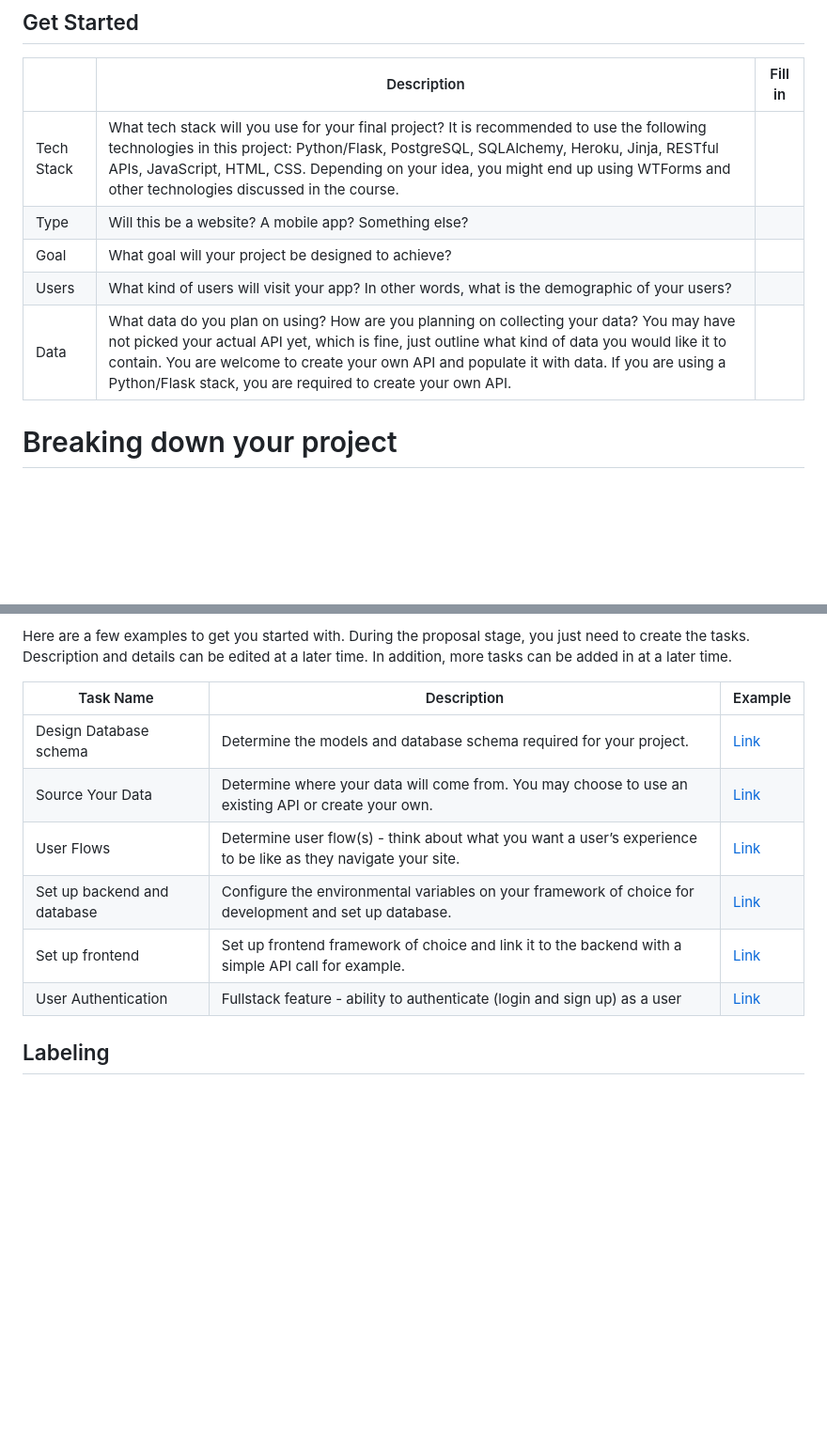
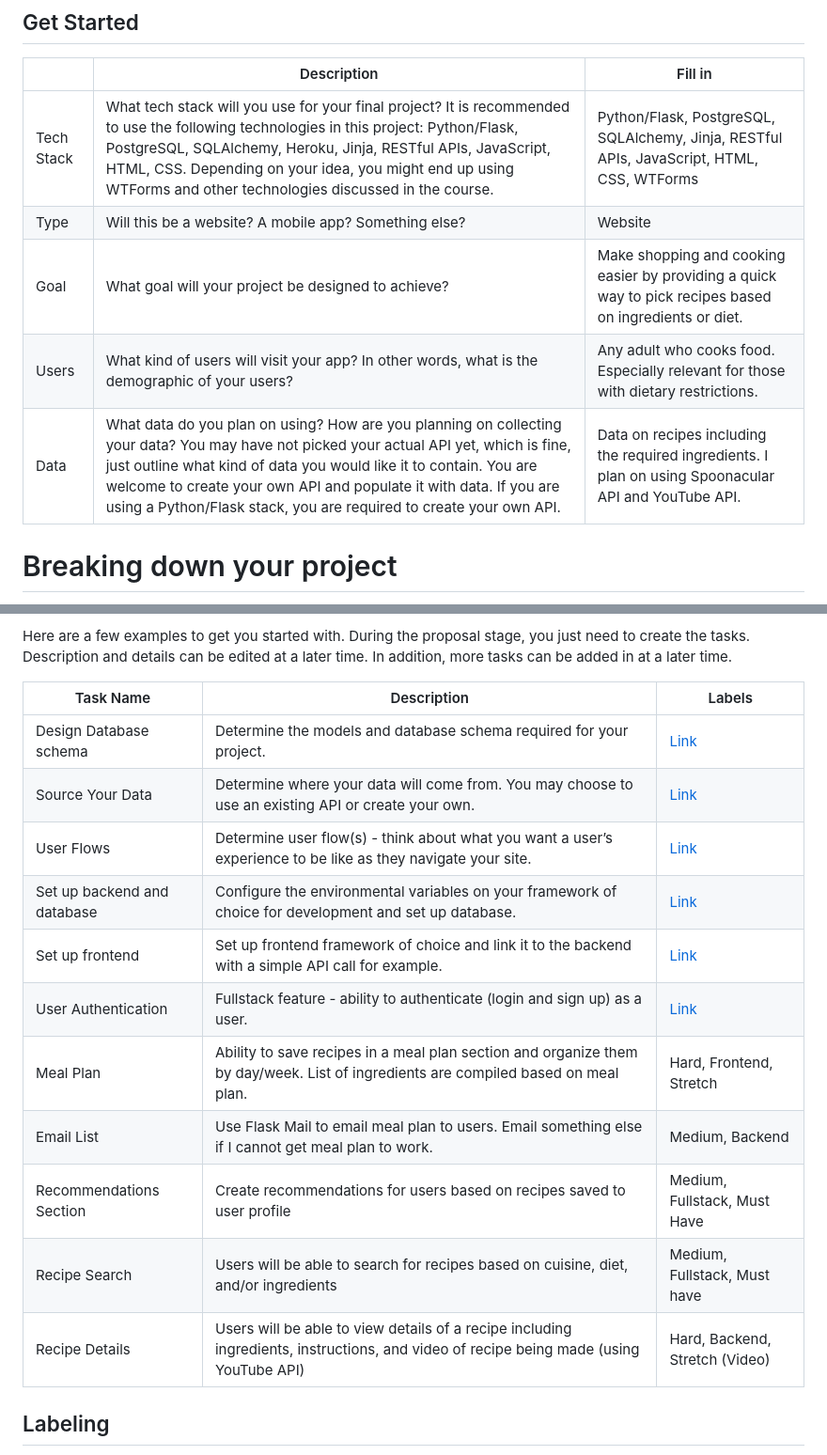
Before and after one commit to Michael3Healy/capstone_project1, a Markdown page: project_proposal.md, 2 parts joined by grey strips. Shown: that part at 94% size. Rendered like a GitHub page; blank space fills up the shorter version.

Commit message:
Project Proposal

```diff
--- a/project_proposal.md
+++ b/project_proposal.md
@@ -6,11 +6,11 @@ Use this template to help get you started right away! Once the proposal is compl
 
 |            | Description                                                                                                                                                                                                                                                                                                                                              | Fill in |
 | ---------- | -------------------------------------------------------------------------------------------------------------------------------------------------------------------------------------------------------------------------------------------------------------------------------------------------------------------------------------------------------- | ------- |
-| Tech Stack | What tech stack will you use for your final project? It is recommended to use the following technologies in this project: Python/Flask, PostgreSQL, SQLAlchemy, Heroku, Jinja, RESTful APIs, JavaScript, HTML, CSS. Depending on your idea, you might end up using WTForms and other technologies discussed in the course.                               |         |
-| Type       | Will this be a website? A mobile app? Something else?                                                                                                                                                                                                                                                                                                    |         |
-| Goal       | What goal will your project be designed to achieve?                                                                                                                                                                                                                                                                                                      |         |
-| Users      | What kind of users will visit your app? In other words, what is the demographic of your users?                                                                                                                                                                                                                                                           |         |
-| Data       | What data do you plan on using? How are you planning on collecting your data? You may have not picked your actual API yet, which is fine, just outline what kind of data you would like it to contain. You are welcome to create your own API and populate it with data. If you are using a Python/Flask stack, you are required to create your own API. |         |
+| Tech Stack | What tech stack will you use for your final project? It is recommended to use the following technologies in this project: Python/Flask, PostgreSQL, SQLAlchemy, Heroku, Jinja, RESTful APIs, JavaScript, HTML, CSS. Depending on your idea, you might end up using WTForms and other technologies discussed in the course.                               | Python/Flask, PostgreSQL, SQLAlchemy, Jinja, RESTful APIs, JavaScript, HTML, CSS, WTForms        |
+| Type       | Will this be a website? A mobile app? Something else?                                                                                                                                                                                                                                                                                                    |Website         |
+| Goal       | What goal will your project be designed to achieve?                                                                                                                                                                                                                                                                                                      |Make shopping and cooking easier by providing a quick way to pick recipes based on ingredients or diet.        |
+| Users      | What kind of users will visit your app? In other words, what is the demographic of your users?                                                                                                                                                                                                                                                           |Any adult who cooks food. Especially relevant for those with dietary restrictions.         |
+| Data       | What data do you plan on using? How are you planning on collecting your data? You may have not picked your actual API yet, which is fine, just outline what kind of data you would like it to contain. You are welcome to create your own API and populate it with data. If you are using a Python/Flask stack, you are required to create your own API. |Data on recipes including the required ingredients. I plan on using Spoonacular API and YouTube API.         |
 
 # Breaking down your project
 
@@ -27,14 +27,19 @@ When planning your project, break down your project into smaller tasks, knowing
 
 Here are a few examples to get you started with. During the proposal stage, you just need to create the tasks. Description and details can be edited at a later time. In addition, more tasks can be added in at a later time.
 
-| Task Name                   | Description                                                                                                   | Example                                                           |
+| Task Name                   | Description                                                                                                   | Labels                                                         |
 | --------------------------- | ------------------------------------------------------------------------------------------------------------- | ----------------------------------------------------------------- |
 | Design Database schema      | Determine the models and database schema required for your project.                                           | [Link](https://github.com/hatchways/sb-capstone-example/issues/1) |
 | Source Your Data            | Determine where your data will come from. You may choose to use an existing API or create your own.           | [Link](https://github.com/hatchways/sb-capstone-example/issues/2) |
 | User Flows                  | Determine user flow(s) - think about what you want a user’s experience to be like as they navigate your site. | [Link](https://github.com/hatchways/sb-capstone-example/issues/3) |
 | Set up backend and database | Configure the environmental variables on your framework of choice for development and set up database.        | [Link](https://github.com/hatchways/sb-capstone-example/issues/4) |
 | Set up frontend             | Set up frontend framework of choice and link it to the backend with a simple API call for example.            | [Link](https://github.com/hatchways/sb-capstone-example/issues/5) |
-| User Authentication         | Fullstack feature - ability to authenticate (login and sign up) as a user                                     | [Link](https://github.com/hatchways/sb-capstone-example/issues/6) |
+| User Authentication         | Fullstack feature - ability to authenticate (login and sign up) as a user.                                     | [Link](https://github.com/hatchways/sb-capstone-example/issues/6) |
+| Meal Plan         | Ability to save recipes in a meal plan section and organize them by day/week. List of ingredients are compiled based on meal plan.                                     |Hard, Frontend, Stretch|
+| Email List         | Use Flask Mail to email meal plan to users. Email something else if I cannot get meal plan to work.                                     |Medium, Backend |
+| Recommendations Section         | Create recommendations for users based on recipes saved to user profile                                |Medium, Fullstack, Must Have |
+| Recipe Search         | Users will be able to search for recipes based on cuisine, diet, and/or ingredients                                |Medium, Fullstack, Must have |
+| Recipe Details         | Users will be able to view details of a recipe including ingredients, instructions, and video of recipe being made (using YouTube API)                               |Hard, Backend, Stretch (Video) |
 
 ## Labeling
 
```
